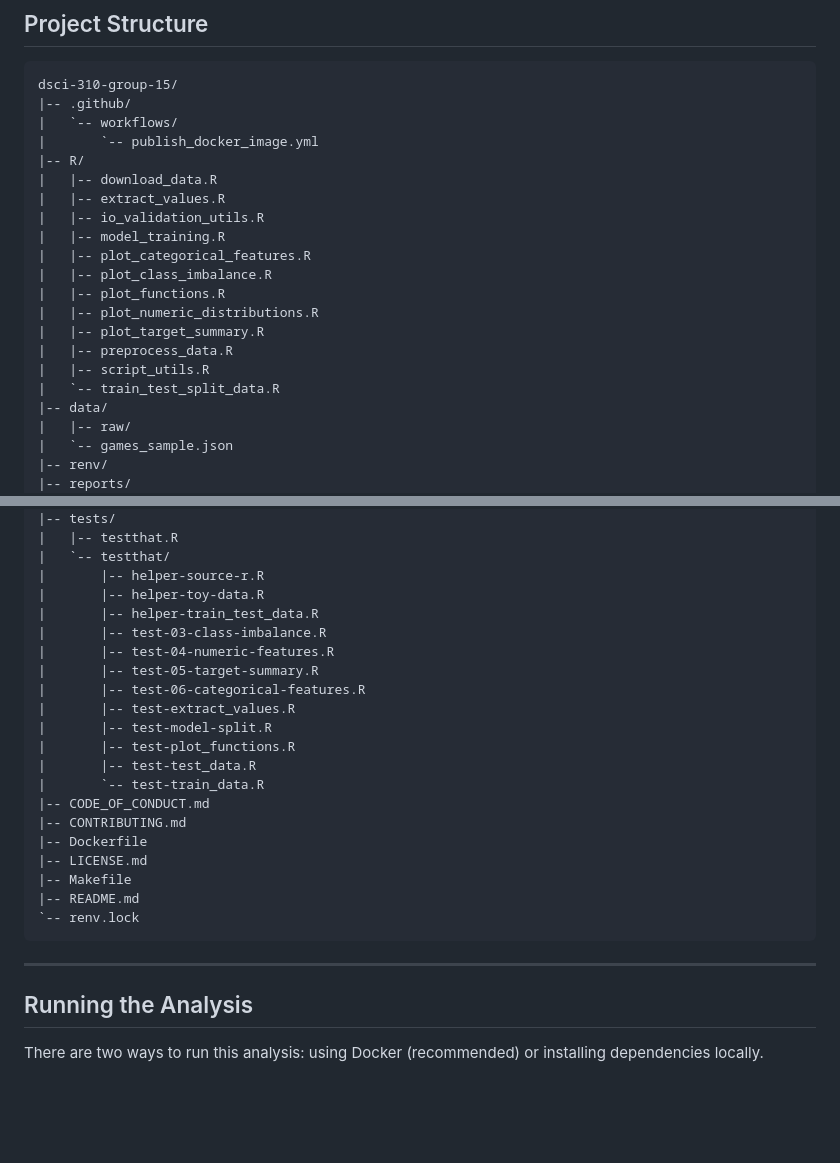
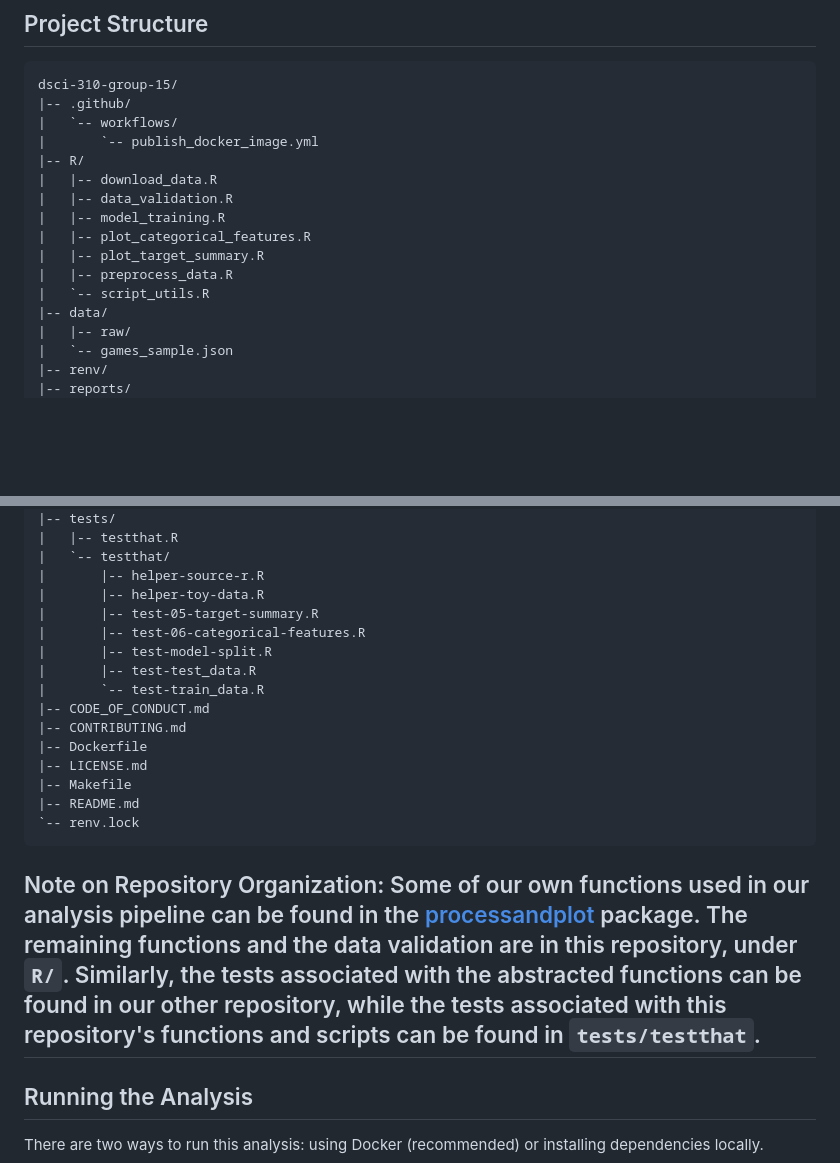
Before and after one commit to UBC-DSCI-310-2025W2/dsci-310-group-15, a Markdown page: README.md, 2 parts joined by grey strips. GitHub-like rendering; blank space fills up the shorter version.

Commit message:
edited readme to match new project repository

````diff
--- a/README.md
+++ b/README.md
@@ -20,17 +20,12 @@ dsci-310-group-15/
 |       `-- publish_docker_image.yml
 |-- R/
 |   |-- download_data.R
-|   |-- extract_values.R
-|   |-- io_validation_utils.R
+|   |-- data_validation.R
 |   |-- model_training.R
 |   |-- plot_categorical_features.R
-|   |-- plot_class_imbalance.R
-|   |-- plot_functions.R
-|   |-- plot_numeric_distributions.R
 |   |-- plot_target_summary.R
 |   |-- preprocess_data.R
-|   |-- script_utils.R
-|   `-- train_test_split_data.R
+|   `-- script_utils.R
 |-- data/
 |   |-- raw/
 |   `-- games_sample.json
@@ -54,14 +49,9 @@ dsci-310-group-15/
 |   `-- testthat/
 |       |-- helper-source-r.R
 |       |-- helper-toy-data.R
-|       |-- helper-train_test_data.R
-|       |-- test-03-class-imbalance.R
-|       |-- test-04-numeric-features.R
 |       |-- test-05-target-summary.R
 |       |-- test-06-categorical-features.R
-|       |-- test-extract_values.R
 |       |-- test-model-split.R
-|       |-- test-plot_functions.R
 |       |-- test-test_data.R
 |       `-- test-train_data.R
 |-- CODE_OF_CONDUCT.md
@@ -73,6 +63,7 @@ dsci-310-group-15/
 `-- renv.lock
 ```
 
+Note on Repository Organization: Some of our own functions used in our analysis pipeline can be found in the [processandplot](https://github.com/UBC-DSCI-310-2025W2/processandplot) package. The remaining functions and the data validation are in this repository, under `R/`. Similarly, the tests associated with the abstracted functions can be found in our other repository, while the tests associated with this repository's functions and scripts can be found in `tests/testthat`.
 ---
 
 ## Running the Analysis
````
